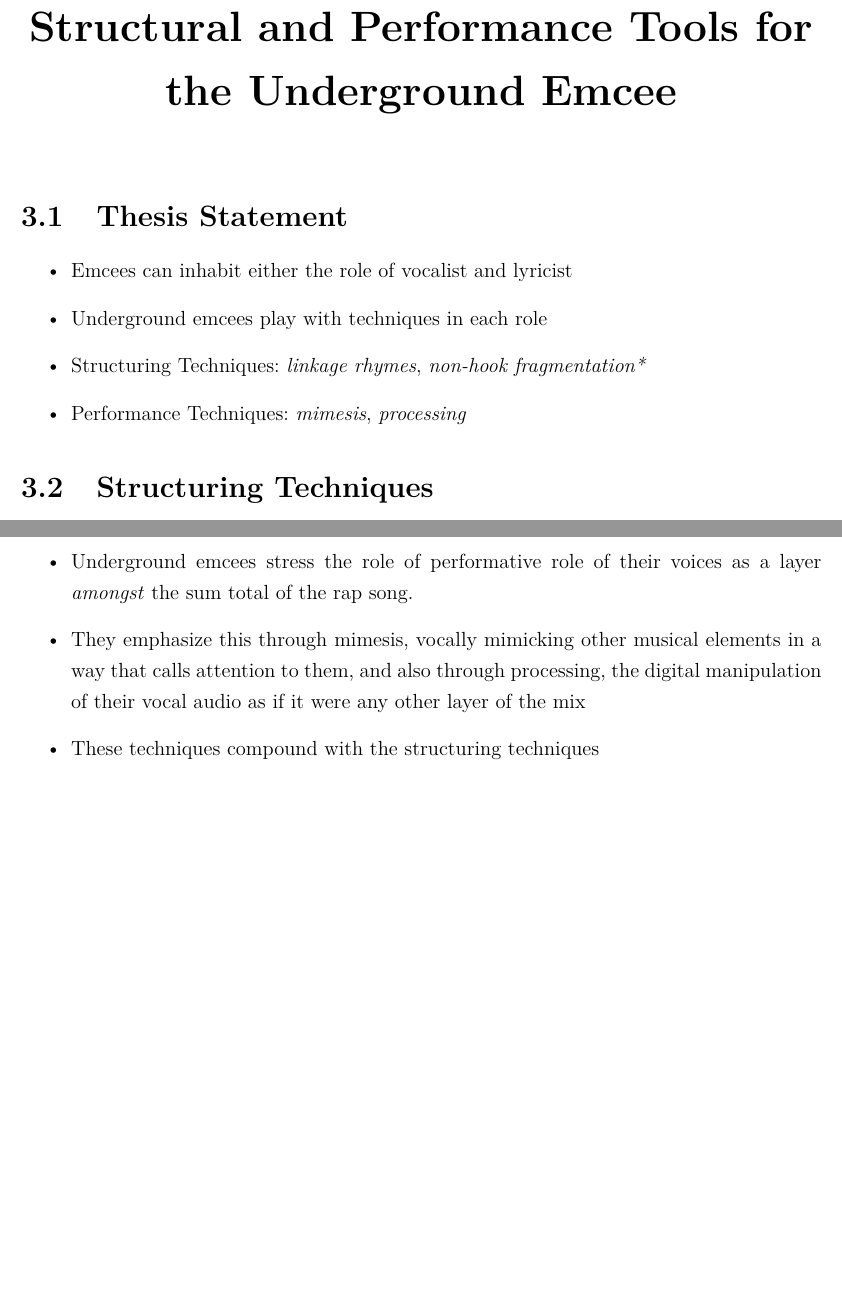
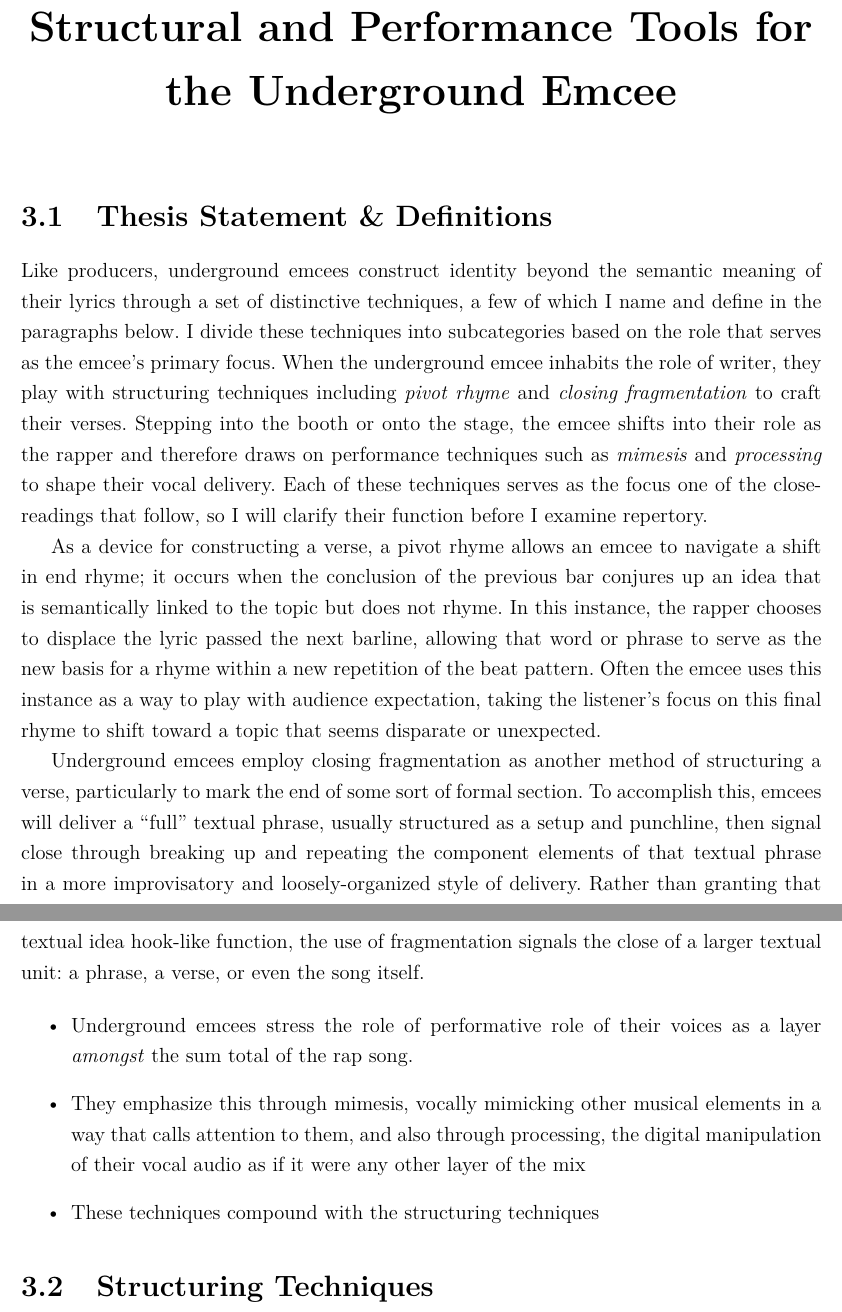
Before and after one commit to jacobpcupps/masters_thesis, a LaTeX thesis (main.tex, which reads chapters/chp-03.tex): two parts of pages 33 and 34 of 43 before the commit and two parts of pages 34 and 35 of 45 after it, joined at a grey line, cut so that both start at the same text, the shorter picture padded with empty space. Compiled offline with pdfLaTeX.

Commit message:
sketched sections 1.3 and 3.1, added more to acknowledgements

```diff
--- a/chapters/chp-03.tex
+++ b/chapters/chp-03.tex
@@ -1,14 +1,43 @@
-%\onehalfspacing
-\section{Thesis Statement}
+\onehalfspacing
+
+%\newpage
+\section{Thesis Statement \& Definitions}
+Like producers, underground emcees construct identity beyond the semantic meaning of their lyrics
+through a set of distinctive techniques, a few of which I name and define in the paragraphs below.
+I divide these techniques into subcategories based on the role that serves as the emcee's primary
+focus. When the underground emcee inhabits the role of writer, they play with structuring techniques
+including  \emph{pivot rhyme} and \emph{closing fragmentation} to craft their verses. Stepping into
+the booth or onto the stage, the emcee shifts into their role as the rapper and therefore draws on
+performance techniques such as \emph{mimesis} and \emph{processing} to shape their vocal delivery.
+Each of these techniques serves as the focus one of the close-readings that follow, so I will clarify
+their function before I examine repertory.
+
+As a device for constructing a verse, a pivot rhyme allows an emcee to navigate a shift in end rhyme;
+it occurs when the conclusion of the previous bar conjures up an idea that is semantically linked to
+the topic but does not rhyme. In this instance, the rapper chooses to displace the lyric passed the next
+barline, allowing that word or phrase to serve as the new basis for a rhyme within a new repetition of
+the beat pattern. Often the emcee uses this instance as a way to play with audience expectation, taking
+the listener's focus on this final rhyme to shift toward a topic that seems disparate or unexpected.
+
+Underground emcees employ closing fragmentation as another method of structuring a verse, particularly
+to mark the end of some sort of formal section. To accomplish this, emcees will deliver a ``full'' textual
+phrase, usually structured as a setup and punchline, then signal close through breaking up and repeating the
+component elements of that textual phrase in a more improvisatory and loosely-organized style of delivery.
+Rather than granting that textual idea hook-like function, the use of fragmentation signals the close of
+a larger textual unit: a phrase, a verse, or even the song itself.
+
     \begin{itemize}
-        \item Emcees can inhabit either the role of vocalist and lyricist
-        \item Underground emcees play with techniques in each role
-        \item Structuring Techniques: \emph{linkage rhymes}, \emph{non-hook fragmentation*}
-        \item Performance Techniques: \emph{mimesis}, \emph{processing}
+        \item Underground emcees stress the role of performative role of their voices as a layer
+        \emph{amongst} the sum total of the rap song.
+        \item They emphasize this through mimesis, vocally mimicking other musical elements in a way
+        that calls attention to them, and also through processing, the digital manipulation of their
+        vocal audio as if it were any other layer of the mix
+        \item These techniques compound with the structuring techniques
     \end{itemize}
 
+
+%\newpage
 \section{Structuring Techniques}
-
 \phantomsection
 \subsection*{\centering Madvillian -- ``Great Day''}
 \addcontentsline{toc}{subsection}{Madvillain's ``Great Day''}
@@ -30,15 +59,6 @@
 \addcontentsline{toc}{subsection}{Armand Hammer and R.A.P. Ferreira's ``Dead Cars''}
 
 \section{Performance Techniques}
-    \begin{itemize}
-        \item Underground emcees stress the role of performative role of their voices as a layer
-        \emph{amongst} the sum total of the rap song.
-        \item They emphasize this through mimesis, vocally mimicking other musical elements in a way
-        that calls attention to them, and also through processing, the digital manipulation of their
-        vocal audio as if it were any other layer of the mix
-        \item These techniques compound with the structuring techniques
-    \end{itemize}
-
 \phantomsection
 \subsection*{\centering R.A.P. Ferreira -- ``NONCIPHER''}
 \addcontentsline{toc}{subsection}{R.A.P. Ferreira's ``NONCIPHER''}
```
Also changed, not shown: chapters/chp-01.tex (+29 -4 lines), chapters/chp-02.tex (+15 -10 lines), main.tex (+6 -3 lines).
